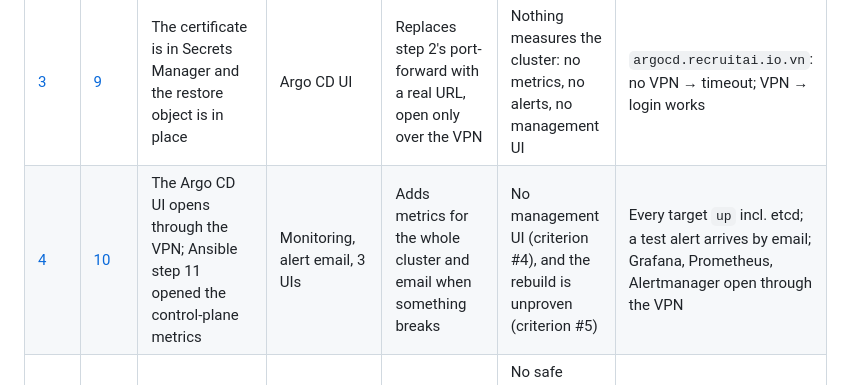
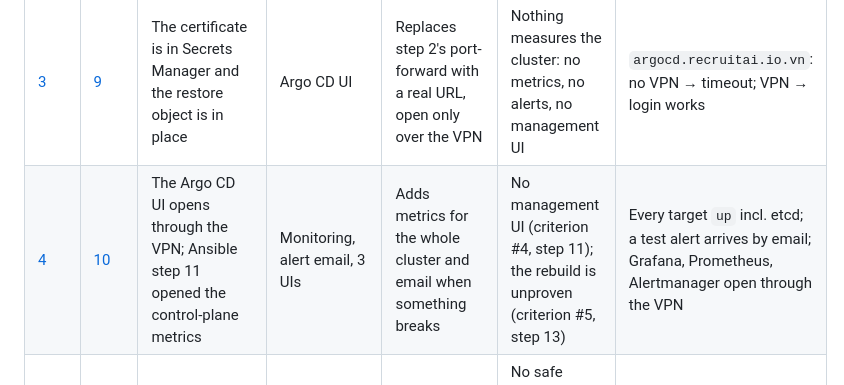
Before and after one commit to biabeogo147/Medical-RAG-Chatbot, a Markdown page: docs/gitops/guide.md, the part around the change. Rendered like a GitHub page.

Commit message:
docs: name the steps that close criteria 4 and 5 in the GitOps roadmap
Co-Authored-By: Claude Opus 5 (1M context) <noreply@anthropic.com>
Claude-Session: https://claude.ai/code/session_01EXLX9uHMKAzFkGRpwqA52j

```diff
--- a/docs/gitops/guide.md
+++ b/docs/gitops/guide.md
@@ -59,7 +59,7 @@ Region `ap-southeast-1`.
 | [3](guide/3-certificates-and-argocd-ui.md) | [7](guide/3-certificates-and-argocd-ui.md#step-7--cert-manager-and-the-wildcard-certificate) | Secrets Manager values reach the cluster; nginx serves a placeholder certificate | cert-manager + wildcard certificate | Gets a trusted certificate for every internal name | Not backed up: Let's Encrypt allows only 5 orders for these names per 7 days | `*.recruitai.io.vn` `READY True`, issued by Let's Encrypt production |
 | [3](guide/3-certificates-and-argocd-ui.md) | [8](guide/3-certificates-and-argocd-ui.md#step-8--keep-the-certificate-across-rebuilds) | A trusted wildcard certificate; `medical-rag/wildcard-tls` is still empty | Certificate backup and restore | Saves the certificate to Secrets Manager so a rebuild can put it back | No UI answers on those names: the Argo CD Ingress comes in step 9 | The certificate is in Secrets Manager; the restore object is `SecretSynced` |
 | [3](guide/3-certificates-and-argocd-ui.md) | [9](guide/3-certificates-and-argocd-ui.md#step-9--the-argo-cd-ui-through-the-vpn) | The certificate is in Secrets Manager and the restore object is in place | Argo CD UI | Replaces step 2's port-forward with a real URL, open only over the VPN | Nothing measures the cluster: no metrics, no alerts, no management UI | `argocd.recruitai.io.vn`: no VPN → timeout; VPN → login works |
-| [4](guide/4-monitoring-and-rancher.md) | [10](guide/4-monitoring-and-rancher.md#step-10--monitoring-the-whole-cluster-alert-email-three-uis) | The Argo CD UI opens through the VPN; Ansible step 11 opened the control-plane metrics | Monitoring, alert email, 3 UIs | Adds metrics for the whole cluster and email when something breaks | No management UI (criterion #4), and the rebuild is unproven (criterion #5) | Every target `up` incl. etcd; a test alert arrives by email; Grafana, Prometheus, Alertmanager open through the VPN |
+| [4](guide/4-monitoring-and-rancher.md) | [10](guide/4-monitoring-and-rancher.md#step-10--monitoring-the-whole-cluster-alert-email-three-uis) | The Argo CD UI opens through the VPN; Ansible step 11 opened the control-plane metrics | Monitoring, alert email, 3 UIs | Adds metrics for the whole cluster and email when something breaks | No management UI (criterion #4, step 11); the rebuild is unproven (criterion #5, step 13) | Every target `up` incl. etcd; a test alert arrives by email; Grafana, Prometheus, Alertmanager open through the VPN |
 | [4](guide/4-monitoring-and-rancher.md) | [11](guide/4-monitoring-and-rancher.md#step-11--rancher) | Prometheus, Grafana and Alertmanager run behind the VPN | Rancher | Adds the management UI and closes criterion #4 | No safe teardown: `make infra-destroy` alone would strand Prometheus's EBS volume | Criterion #4: no VPN → timeout; VPN → `pong`; the chain verifies; the UI loads |
 | [5](guide/5-teardown-and-rebuild.md) | [12](guide/5-teardown-and-rebuild.md#step-12--make-down) | Every platform component runs; only `make infra-destroy` exists | `make down` by hand, then as a target | Makes teardown release the EBS volumes the cluster created | Nothing has proved the platform comes back from Git; no evidence recorded | No CSI volume left in EC2, cluster destroyed |
 | [5](guide/5-teardown-and-rebuild.md) | [13](guide/5-teardown-and-rebuild.md#step-13--rebuild-from-nothing-and-the-evidence) | A destroyed cluster; Git, the Makefile and the certificate backup survive | Rebuild from nothing, evidence | Proves the platform comes back from Git alone, and records the evidence | The app is not deployed: its Helm chart, the index Job and Jenkins come next | Every Application `Synced` and `Healthy`; no new certificate ordered; times recorded |
```
